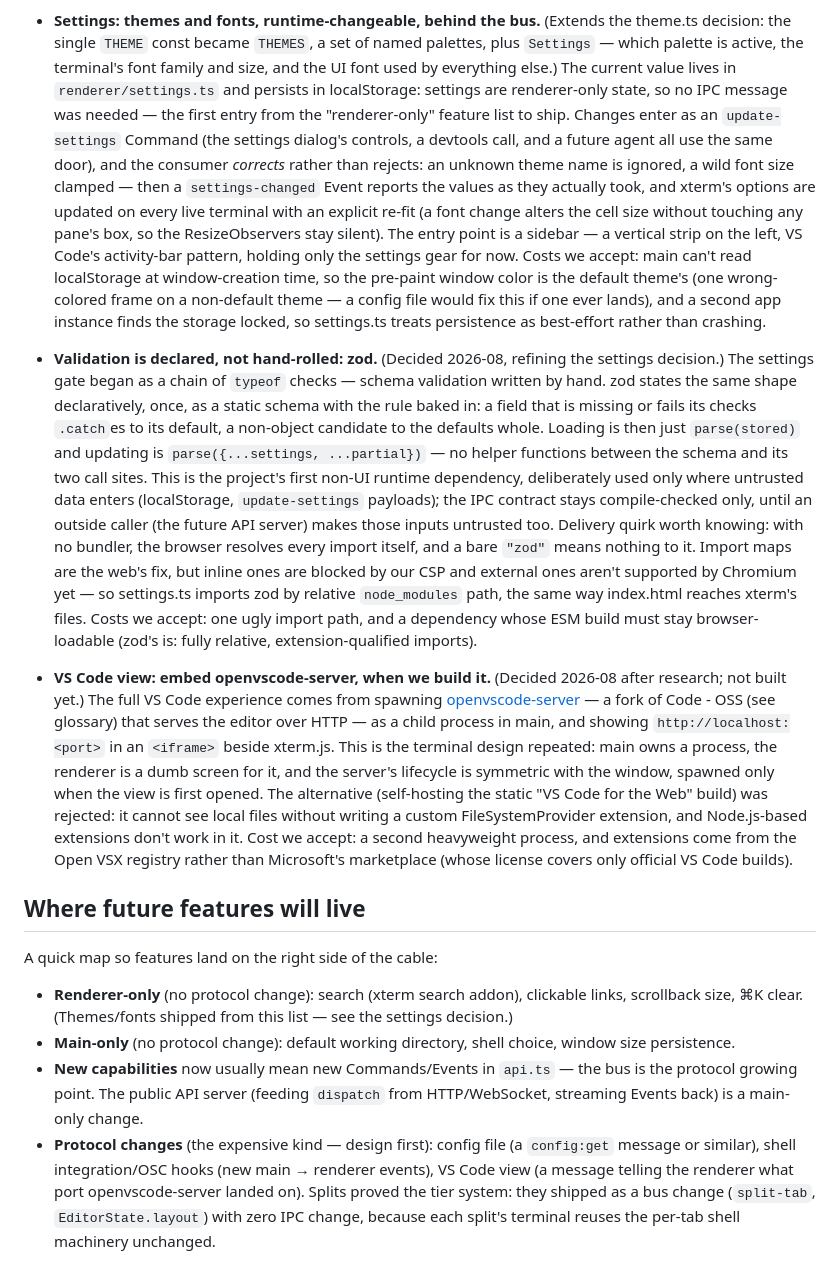
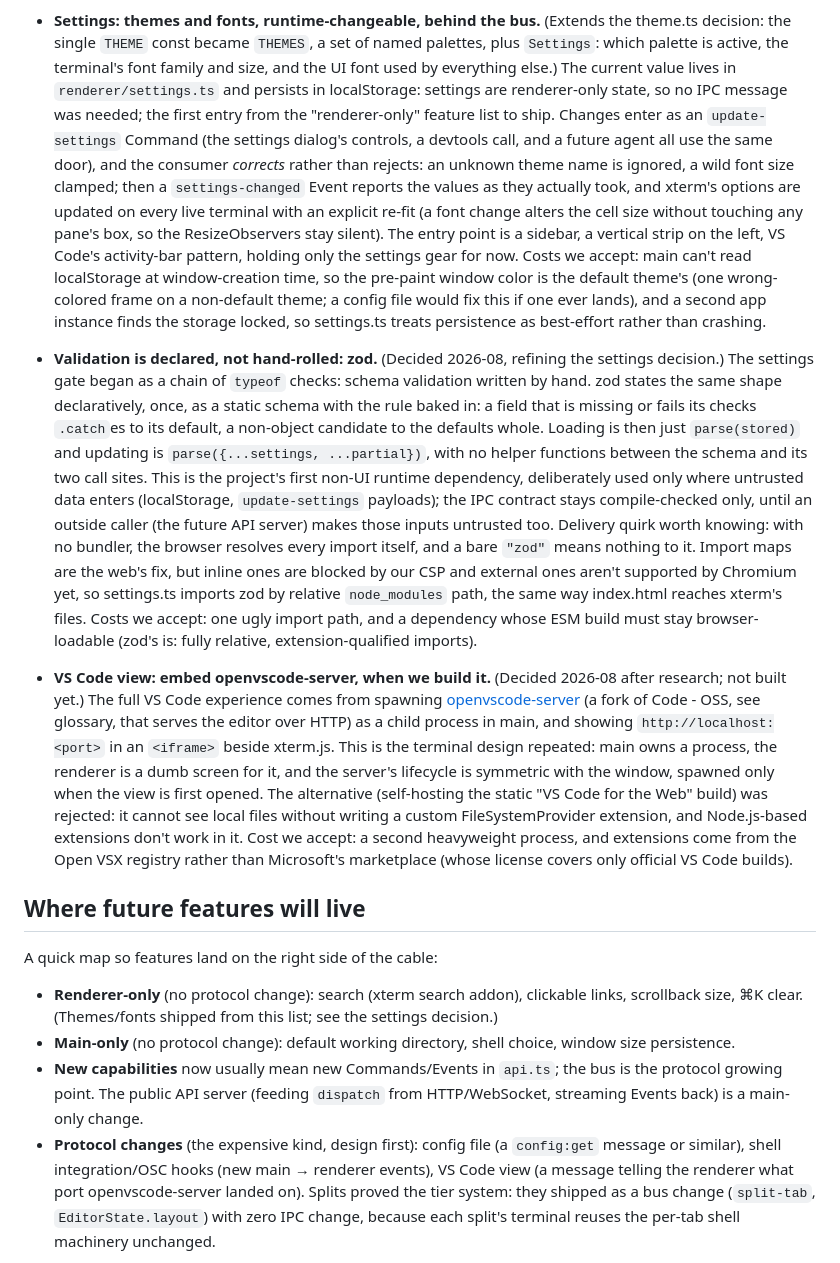
Before and after one commit to luis-herasme/editor, a Markdown page: ARCHITECTURE.md, the part around one of its changes. Drawn GitHub-style.

```diff
--- a/ARCHITECTURE.md
+++ b/ARCHITECTURE.md
@@ -327,34 +327,34 @@ change it and update this list.
   vertical space a merged design would save.
 - **Settings: themes and fonts, runtime-changeable, behind the bus.**
   (Extends the theme.ts decision: the single `THEME` const became `THEMES`,
-  a set of named palettes, plus `Settings` — which palette is active, the
+  a set of named palettes, plus `Settings`: which palette is active, the
   terminal's font family and size, and the UI font used by everything
   else.) The current value lives in `renderer/settings.ts`
   and persists in localStorage: settings are renderer-only state, so no
-  IPC message was needed — the first entry from the "renderer-only"
+  IPC message was needed; the first entry from the "renderer-only"
   feature list to ship. Changes enter as an `update-settings` Command
   (the settings dialog's controls, a devtools call, and a future agent
   all use the same door), and the consumer *corrects* rather than
-  rejects: an unknown theme name is ignored, a wild font size clamped —
+  rejects: an unknown theme name is ignored, a wild font size clamped;
   then a `settings-changed` Event reports the values as they actually
   took, and xterm's options are updated on every live terminal with an
   explicit re-fit (a font change alters the cell size without touching
   any pane's box, so the ResizeObservers stay silent). The entry point
-  is a sidebar — a vertical strip on the left, VS Code's activity-bar
+  is a sidebar, a vertical strip on the left, VS Code's activity-bar
   pattern, holding only the settings gear for now. Costs we accept:
   main can't read localStorage at window-creation time, so the pre-paint
   window color is the default theme's (one wrong-colored frame on a
-  non-default theme — a config file would fix this if one ever lands),
+  non-default theme; a config file would fix this if one ever lands),
   and a second app instance finds the storage locked, so settings.ts
   treats persistence as best-effort rather than crashing.
 - **Validation is declared, not hand-rolled: zod.** (Decided 2026-08,
   refining the settings decision.) The settings gate began as a chain of
-  `typeof` checks — schema validation written by hand. zod states the
+  `typeof` checks: schema validation written by hand. zod states the
   same shape declaratively, once, as a static schema with the rule baked
   in: a field that is missing or fails its checks `.catch`es to its
   default, a non-object candidate to the defaults whole. Loading is then
-  just `parse(stored)` and updating is `parse({...settings, ...partial})`
-  — no helper functions between the schema and its two call sites. This is
+  just `parse(stored)` and updating is `parse({...settings, ...partial})`,
+  with no helper functions between the schema and its two call sites. This is
   the project's first non-UI runtime dependency, deliberately used only
   where untrusted data enters (localStorage, `update-settings` payloads);
   the IPC contract stays compile-checked only, until an outside caller
@@ -362,7 +362,7 @@ change it and update this list.
   quirk worth knowing: with no bundler, the browser resolves every
   import itself, and a bare `"zod"` means nothing to it. Import maps are
   the web's fix, but inline ones are blocked by our CSP and external
-  ones aren't supported by Chromium yet — so settings.ts imports zod by
+  ones aren't supported by Chromium yet, so settings.ts imports zod by
   relative `node_modules` path, the same way index.html reaches xterm's
   files. Costs we accept: one ugly import path, and a dependency whose
   ESM build must stay browser-loadable (zod's is: fully relative,
@@ -370,7 +370,7 @@ change it and update this list.
 - **VS Code view: embed openvscode-server, when we build it.** (Decided
   2026-08 after research; not built yet.) The full VS Code experience comes
   from spawning [openvscode-server](https://github.com/gitpod-io/openvscode-server)
-  — a fork of Code - OSS (see glossary) that serves the editor over HTTP — as
+  (a fork of Code - OSS, see glossary, that serves the editor over HTTP) as
   a child process in main, and showing `http://localhost:<port>` in an
   `<iframe>` beside xterm.js. This is the terminal design repeated: main owns
   a process, the renderer is a dumb screen for it, and the server's lifecycle
@@ -388,14 +388,14 @@ A quick map so features land on the right side of the cable:
 
 - **Renderer-only** (no protocol change): search (xterm search addon),
   clickable links, scrollback size, ⌘K clear. (Themes/fonts shipped from
-  this list — see the settings decision.)
+  this list; see the settings decision.)
 - **Main-only** (no protocol change): default working directory, shell
   choice, window size persistence.
-- **New capabilities** now usually mean new Commands/Events in `api.ts` —
+- **New capabilities** now usually mean new Commands/Events in `api.ts`;
   the bus is the protocol growing point. The public API server (feeding
   `dispatch` from HTTP/WebSocket, streaming Events back) is a main-only
   change.
-- **Protocol changes** (the expensive kind — design first): config file (a
+- **Protocol changes** (the expensive kind, design first): config file (a
   `config:get` message or similar), shell integration/OSC hooks (new main →
   renderer events), VS Code view (a message telling the renderer what port
   openvscode-server landed on). Splits proved the tier system: they
```
Also changed, not shown: other parts of ARCHITECTURE.md (+40 -40 lines), GLOSSARY.md (+36 -36 lines), README.md (+4 -4 lines).
